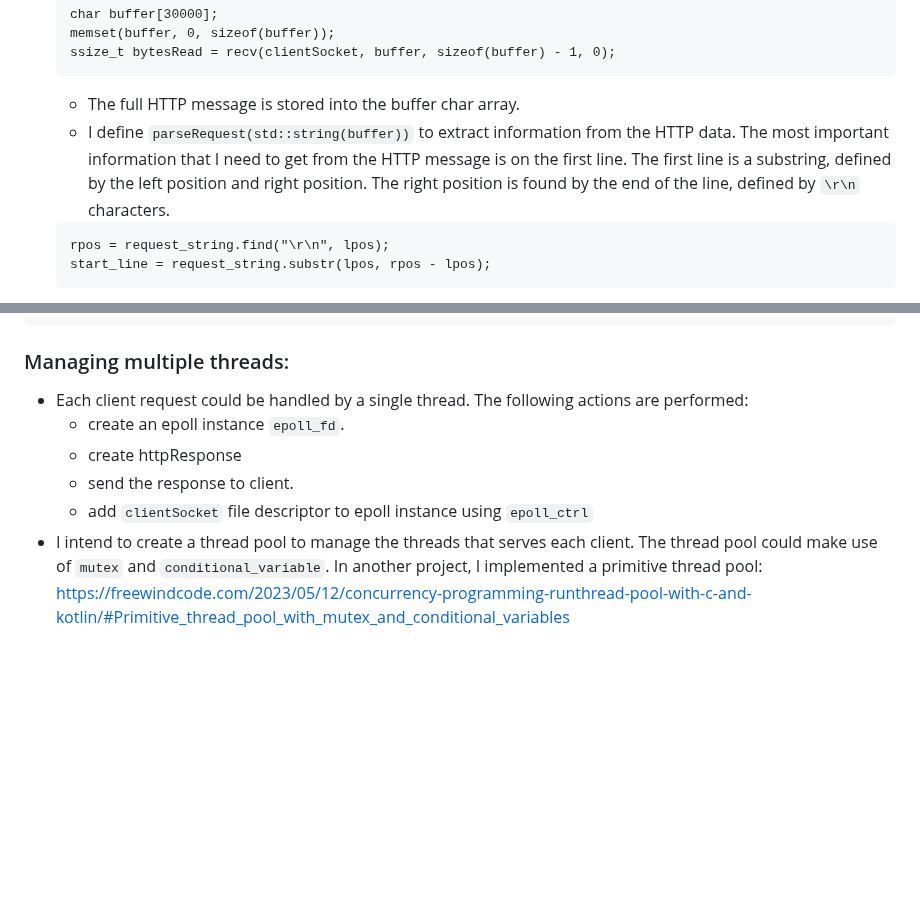
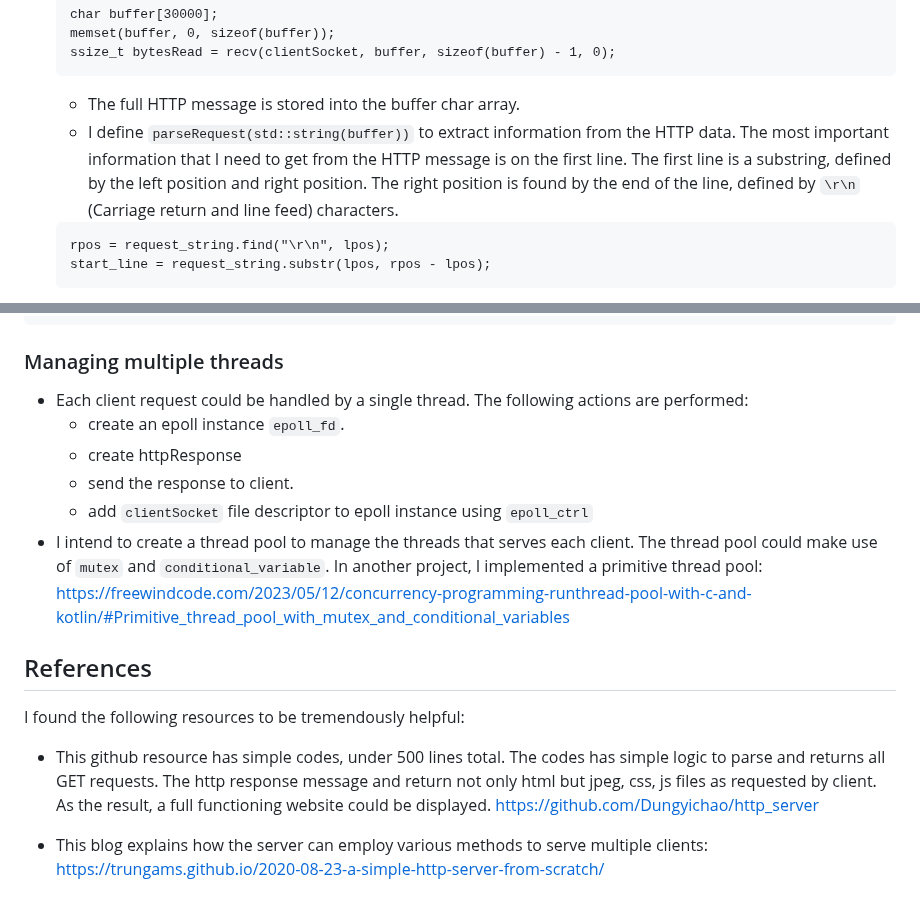
Before and after one commit to mnpham2101/Projects, a Markdown page: minhHttpServer/readme.md, 2 parts joined by grey strips. Drawn GitHub-style; blank space fills up the shorter version.

````diff
--- a/minhHttpServer/readme.md
+++ b/minhHttpServer/readme.md
@@ -102,7 +102,7 @@ The server and clients perform those operations to establish connections and sen
     ssize_t bytesRead = recv(clientSocket, buffer, sizeof(buffer) - 1, 0);
     ```
     * The full HTTP message is stored into the buffer char array.
-    * I define `parseRequest(std::string(buffer))` to extract information from the HTTP data. The most important information that I need to get from the HTTP message is on the first line. The first line is a substring, defined by the left position and right position. The right position is found by the end of the line, defined by `\r\n` characters.
+    * I define `parseRequest(std::string(buffer))` to extract information from the HTTP data. The most important information that I need to get from the HTTP message is on the first line. The first line is a substring, defined by the left position and right position. The right position is found by the end of the line, defined by `\r\n` (Carriage return and line feed) characters.
     ```
     rpos = request_string.find("\r\n", lpos);
     start_line = request_string.substr(lpos, rpos - lpos);
@@ -179,10 +179,19 @@ epoll_data_response.data.ptr = httpResponse;
 epoll_ctl(epoll_fd, EPOLLOUT, clientSocket, &epoll_data_response)      // epoll_data_response should includes httpResponse data in its member *ptr
 ```
 
-### Managing multiple threads:
+### Managing multiple threads
 * Each client request could be handled by a single thread. The following actions are performed:
   * create an epoll instance `epoll_fd`.
   * create httpResponse
   * send the response to client.
   * add `clientSocket` file descriptor to epoll instance using `epoll_ctrl`
 * I intend to create a thread pool to manage the threads that serves each client. The thread pool could make use of `mutex` and `conditional_variable`. In another project, I implemented a primitive thread pool: https://freewindcode.com/2023/05/12/concurrency-programming-runthread-pool-with-c-and-kotlin/#Primitive_thread_pool_with_mutex_and_conditional_variables
+
+
+## References
+
+I found the following resources to be tremendously helpful:
+
+* This github resource has simple codes, under 500 lines total. The codes has simple logic to parse and returns all GET requests. The http response message and return not only html but jpeg, css, js files as requested by client. As the result, a full functioning website could be displayed. https://github.com/Dungyichao/http_server
+
+* This blog explains how the server can employ various methods to serve multiple clients: https://trungams.github.io/2020-08-23-a-simple-http-server-from-scratch/
````
